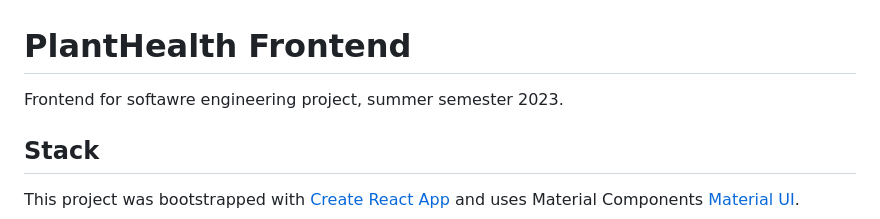
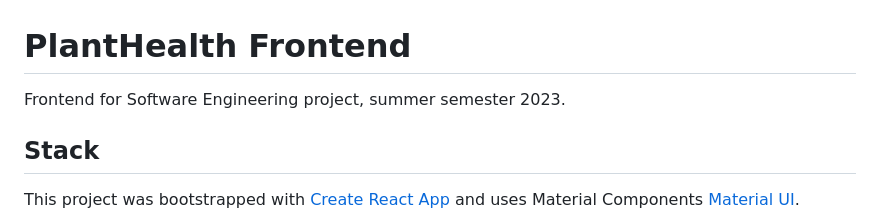
Before and after one commit to DenebTM/swepsss23-g4t3, a Markdown page: frontend/README.md, the part around the change. Rendered like a GitHub page.

Commit message:
Fix comment typo

```diff
--- a/frontend/README.md
+++ b/frontend/README.md
@@ -1,6 +1,6 @@
 # PlantHealth Frontend
 
-Frontend for softawre engineering project, summer semester 2023.
+Frontend for Software Engineering project, summer semester 2023.
 
 ## Stack
 
```
